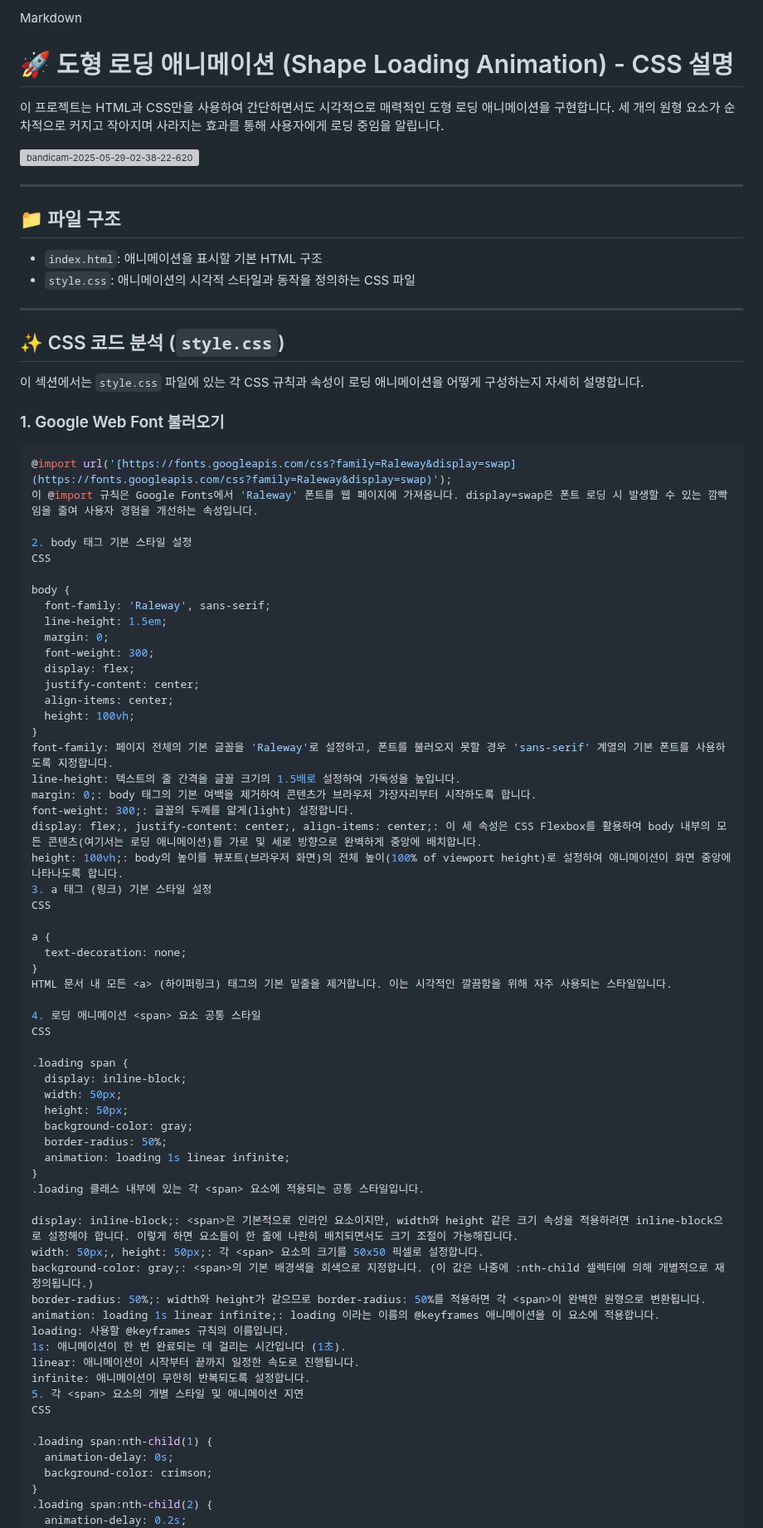
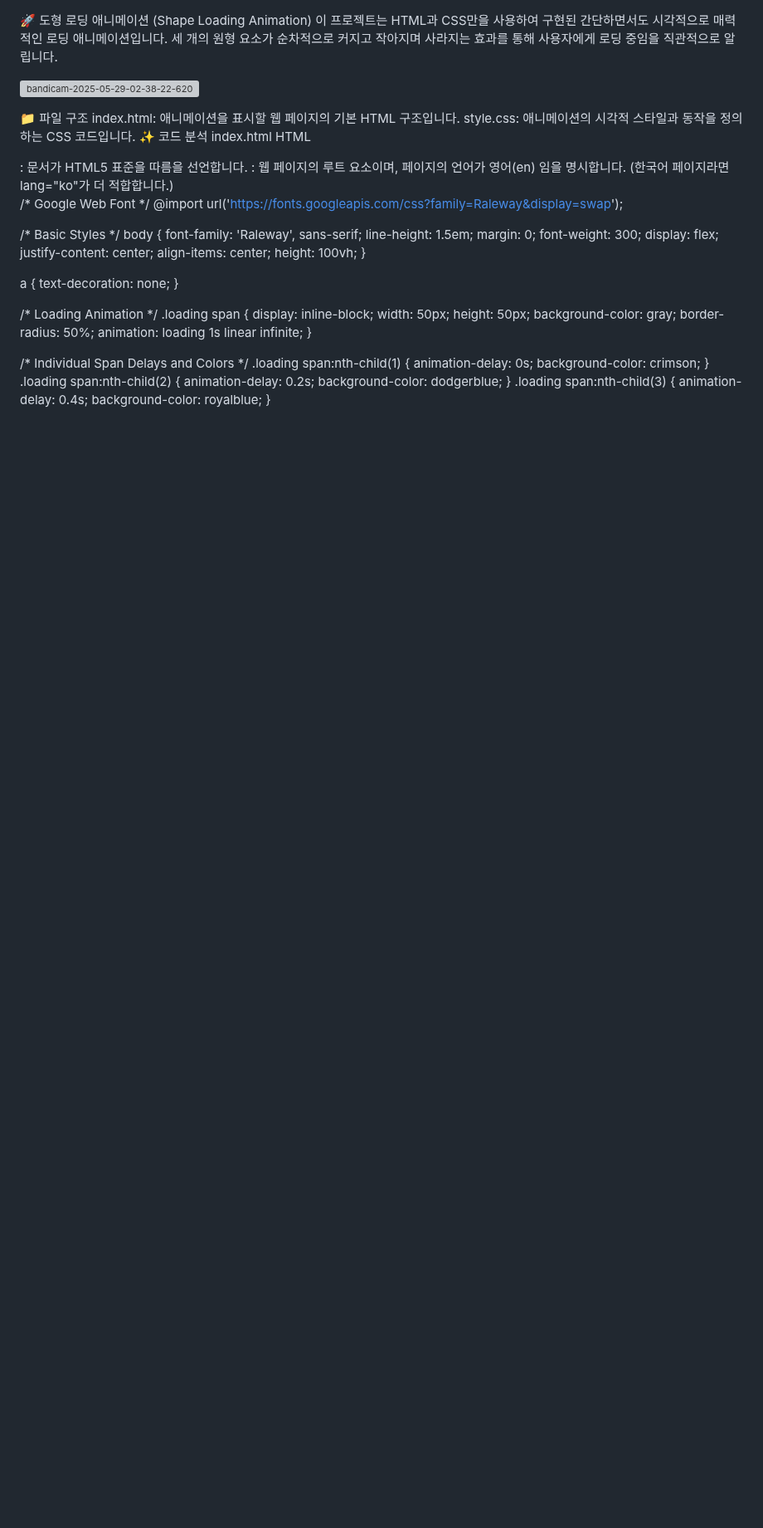
Before and after one commit to kita-Art/anima, a Markdown page: README.md, the part around one of its changes. Shown at 83% size. Drawn GitHub-style; blank space fills up the shorter version; grey boxes are pictures that could not be loaded.

````diff
--- a/README.md
+++ b/README.md
@@ -1,33 +1,48 @@
-Markdown
 
-# 🚀 도형 로딩 애니메이션 (Shape Loading Animation) - CSS 설명
 
-이 프로젝트는 HTML과 CSS만을 사용하여 간단하면서도 시각적으로 매력적인 도형 로딩 애니메이션을 구현합니다. 세 개의 원형 요소가 순차적으로 커지고 작아지며 사라지는 효과를 통해 사용자에게 로딩 중임을 알립니다.
+🚀 도형 로딩 애니메이션 (Shape Loading Animation)
+이 프로젝트는 HTML과 CSS만을 사용하여 구현된 간단하면서도 시각적으로 매력적인 로딩 애니메이션입니다. 세 개의 원형 요소가 순차적으로 커지고 작아지며 사라지는 효과를 통해 사용자에게 로딩 중임을 직관적으로 알립니다.
 
 ![bandicam-2025-05-29-02-38-22-620](https://github.com/user-attachments/assets/72e9bb0b-e0f8-4d94-8ad8-c14daad8443c)
 
----
+📁 파일 구조
+index.html: 애니메이션을 표시할 웹 페이지의 기본 HTML 구조입니다.
+style.css: 애니메이션의 시각적 스타일과 동작을 정의하는 CSS 코드입니다.
+✨ 코드 분석
+index.html
+HTML
 
-## 📁 파일 구조
-
-* `index.html`: 애니메이션을 표시할 기본 HTML 구조
-* `style.css`: 애니메이션의 시각적 스타일과 동작을 정의하는 CSS 파일
-
----
-
-## ✨ CSS 코드 분석 (`style.css`)
-
-이 섹션에서는 `style.css` 파일에 있는 각 CSS 규칙과 속성이 로딩 애니메이션을 어떻게 구성하는지 자세히 설명합니다.
-
-### 1. Google Web Font 불러오기
-
-```css
-@import url('[https://fonts.googleapis.com/css?family=Raleway&display=swap](https://fonts.googleapis.com/css?family=Raleway&display=swap)');
-이 @import 규칙은 Google Fonts에서 'Raleway' 폰트를 웹 페이지에 가져옵니다. display=swap은 폰트 로딩 시 발생할 수 있는 깜빡임을 줄여 사용자 경험을 개선하는 속성입니다.
-
-2. body 태그 기본 스타일 설정
+<!DOCTYPE html>
+<html lang="en">
+<head>
+  <meta charset="UTF-8">
+  <title>1)도형 로딩 애니메이션-01</title>
+  <link rel="stylesheet" href="style.css">
+</head>
+<body>
+  <div class="loading">
+    <span></span>
+    <span></span>
+    <span></span>
+  </div>
+</body>
+</html>
+<!DOCTYPE html>: 문서가 HTML5 표준을 따름을 선언합니다.
+<html lang="en">: 웹 페이지의 루트 요소이며, 페이지의 언어가 영어(en) 임을 명시합니다. (한국어 페이지라면 lang="ko"가 더 적합합니다.)
+<head>: 브라우저에 직접 표시되지 않는 문서의 메타데이터를 포함합니다.
+<meta charset="UTF-8">: 문자 인코딩을 UTF-8로 설정하여 다양한 문자가 올바르게 표시되도록 합니다.
+<title>: 브라우저 탭에 표시될 페이지 제목입니다.
+<link rel="stylesheet" href="style.css">: 외부 style.css 파일을 연결하여 CSS 스타일을 적용합니다.
+<body>: 사용자에게 보이는 모든 콘텐츠를 담는 부분입니다.
+<div class="loading">: 로딩 애니메이션을 위한 컨테이너 역할을 합니다.
+<span></span> (3개): CSS를 통해 원형 도형으로 변환되고 애니메이션이 적용될 개별 요소들입니다.
+style.css
 CSS
 
+/* Google Web Font */
+@import url('https://fonts.googleapis.com/css?family=Raleway&display=swap');
+
+/* Basic Styles */
 body {
   font-family: 'Raleway', sans-serif;
   line-height: 1.5em;
@@ -38,23 +53,12 @@ body {
   align-items: center;
   height: 100vh;
 }
-font-family: 페이지 전체의 기본 글꼴을 'Raleway'로 설정하고, 폰트를 불러오지 못할 경우 'sans-serif' 계열의 기본 폰트를 사용하도록 지정합니다.
-line-height: 텍스트의 줄 간격을 글꼴 크기의 1.5배로 설정하여 가독성을 높입니다.
-margin: 0;: body 태그의 기본 여백을 제거하여 콘텐츠가 브라우저 가장자리부터 시작하도록 합니다.
-font-weight: 300;: 글꼴의 두께를 얇게(light) 설정합니다.
-display: flex;, justify-content: center;, align-items: center;: 이 세 속성은 CSS Flexbox를 활용하여 body 내부의 모든 콘텐츠(여기서는 로딩 애니메이션)를 가로 및 세로 방향으로 완벽하게 중앙에 배치합니다.
-height: 100vh;: body의 높이를 뷰포트(브라우저 화면)의 전체 높이(100% of viewport height)로 설정하여 애니메이션이 화면 중앙에 나타나도록 합니다.
-3. a 태그 (링크) 기본 스타일 설정
-CSS
 
 a {
   text-decoration: none;
 }
-HTML 문서 내 모든 <a> (하이퍼링크) 태그의 기본 밑줄을 제거합니다. 이는 시각적인 깔끔함을 위해 자주 사용되는 스타일입니다.
 
-4. 로딩 애니메이션 <span> 요소 공통 스타일
-CSS
-
+/* Loading Animation */
 .loading span {
   display: inline-block;
   width: 50px;
@@ -63,20 +67,8 @@ CSS
   border-radius: 50%;
   animation: loading 1s linear infinite;
 }
-.loading 클래스 내부에 있는 각 <span> 요소에 적용되는 공통 스타일입니다.
 
-display: inline-block;: <span>은 기본적으로 인라인 요소이지만, width와 height 같은 크기 속성을 적용하려면 inline-block으로 설정해야 합니다. 이렇게 하면 요소들이 한 줄에 나란히 배치되면서도 크기 조절이 가능해집니다.
-width: 50px;, height: 50px;: 각 <span> 요소의 크기를 50x50 픽셀로 설정합니다.
-background-color: gray;: <span>의 기본 배경색을 회색으로 지정합니다. (이 값은 나중에 :nth-child 셀렉터에 의해 개별적으로 재정의됩니다.)
-border-radius: 50%;: width와 height가 같으므로 border-radius: 50%를 적용하면 각 <span>이 완벽한 원형으로 변환됩니다.
-animation: loading 1s linear infinite;: loading 이라는 이름의 @keyframes 애니메이션을 이 요소에 적용합니다.
-loading: 사용할 @keyframes 규칙의 이름입니다.
-1s: 애니메이션이 한 번 완료되는 데 걸리는 시간입니다 (1초).
-linear: 애니메이션이 시작부터 끝까지 일정한 속도로 진행됩니다.
-infinite: 애니메이션이 무한히 반복되도록 설정합니다.
-5. 각 <span> 요소의 개별 스타일 및 애니메이션 지연
-CSS
-
+/* Individual Span Delays and Colors */
 .loading span:nth-child(1) {
   animation-delay: 0s;
   background-color: crimson;
````
Also changed, not shown: other parts of README.md (+18 -23 lines).
